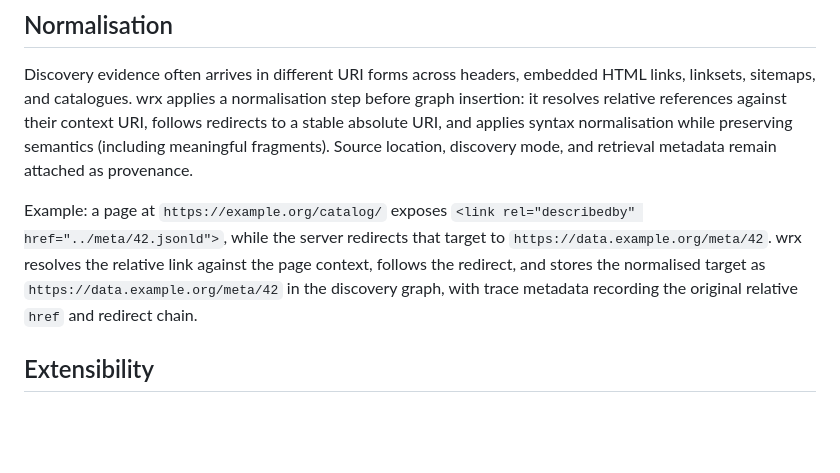
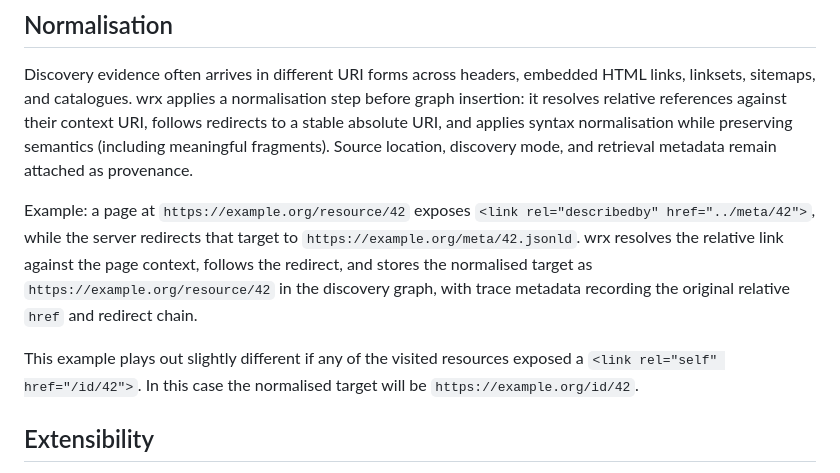
Before and after one commit to cedricdcc/papers, a Markdown page: papers/wrx/wrx.md, the part around the change. Rendered like a GitHub page; blank space fills up the shorter version.

Commit message:
docs: update example in wrx documentation for clarity on resource discovery

```diff
--- a/papers/wrx/wrx.md
+++ b/papers/wrx/wrx.md
@@ -461,12 +461,16 @@ normalisation while preserving semantics (including meaningful fragments).
 Source location, discovery mode, and retrieval metadata remain attached as
 provenance.
 
-Example: a page at `https://example.org/catalog/` exposes
-`<link rel="describedby" href="../meta/42.jsonld">`, while the server redirects
-that target to `https://data.example.org/meta/42`. wrx resolves the relative
+Example: a page at `https://example.org/resource/42` exposes
+`<link rel="describedby" href="../meta/42">`, while the server redirects
+that target to `https://example.org/meta/42.jsonld`. wrx resolves the relative
 link against the page context, follows the redirect, and stores the normalised
-target as `https://data.example.org/meta/42` in the discovery graph, with trace
+target as `https://example.org/resource/42` in the discovery graph, with trace
 metadata recording the original relative `href` and redirect chain.
+
+This example plays out slightly different if any of the visited resources
+exposed a `<link rel="self" href="/id/42">`. In this case the normalised target
+will be `https://example.org/id/42`.
 
 ## Extensibility
 
```
